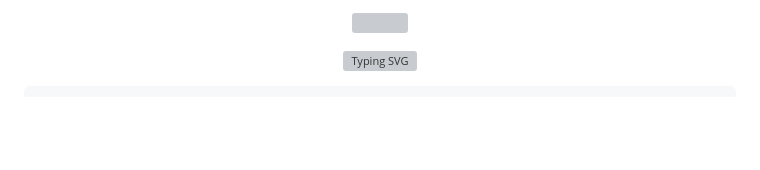
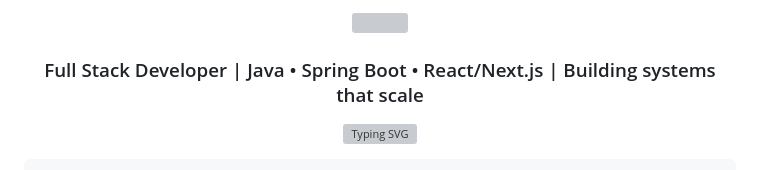
Before and after one commit to Sivasuriya-skr/Sivasuriya-skr, a Markdown page: README.md, the part around one of its changes. Drawn GitHub-style; blank space fills up the shorter version; grey boxes are pictures that could not be loaded.

Commit message:
Update README with React/Next.js in header

```diff
--- a/README.md
+++ b/README.md
@@ -3,5 +3,6 @@
 </p>
 
+<h3 align="center">Full Stack Developer | Java • Spring Boot • React/Next.js | Building systems that scale</h3>
 
 <p align="center">
   <img src="https://readme-typing-svg.demolab.com?font=Fira+Code&size=20&pause=1000&color=2E9EF7&center=true&vCenter=true&width=600&lines=Building+microservices+that+don't+fall+over;Java+%2B+Spring+Boot+%2B+React+%2F+Next.js;Currently+shipping%3A+Patient+Care+Management+System;Open+to+SWE+%2F+Backend+Internships" alt="Typing SVG" />
```
Also changed, not shown: other parts of README.md (+1 -1 lines).
